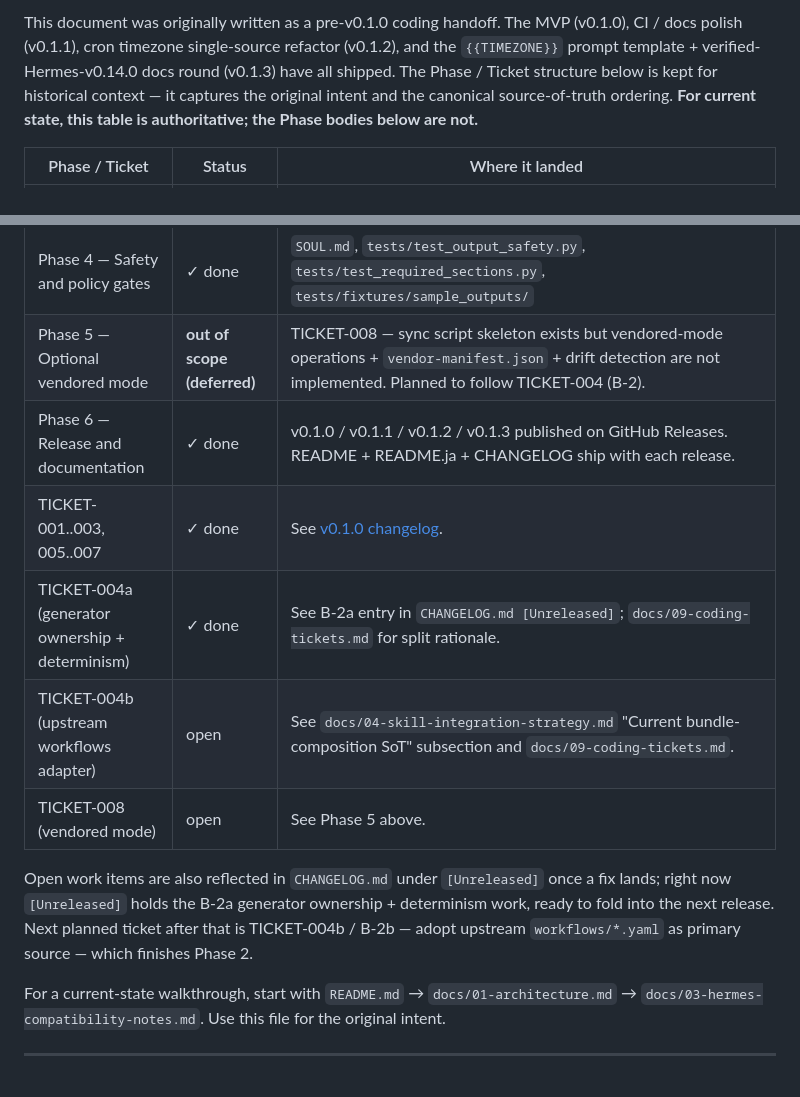
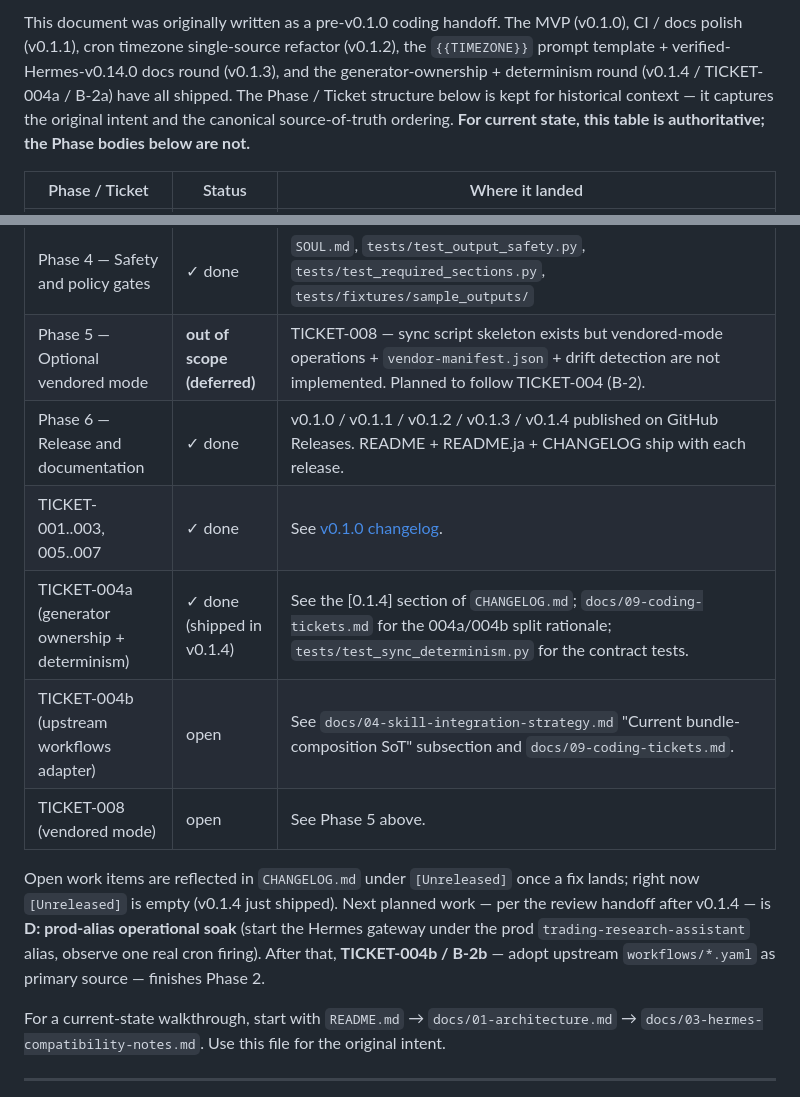
Before and after one commit to tradermonty/hermes-trading-research-agent-work-package, a Markdown page: AGENTS.md, 2 parts joined by grey strips. Drawn GitHub-style.

Commit message:
docs(AGENTS.md): refresh Status table to v0.1.4
After v0.1.4 shipped, the AGENTS status table still claimed:
- heading "as of v0.1.3",
- intro listing only v0.1.0..v0.1.3,
- Phase 6 row listing only v0.1.0..v0.1.3,
- TICKET-004a row pointing at "CHANGELOG [Unreleased]" (now
  empty because B-2a was folded into [0.1.4]),
- closing line saying "[Unreleased] holds the B-2a work,
  ready to fold into the next release" (already folded).

Update the table to reflect v0.1.4 as the current release:
- Heading and intro now name v0.1.4 / TICKET-004a / B-2a.
- Phase 6 row lists v0.1.0..v0.1.4.
- TICKET-004a row points at the [0.1.4] CHANGELOG entry plus
  tests/test_sync_determinism.py for the contract tests.
- Closing line notes [Unreleased] is empty and identifies
  D (prod-alias operational soak) as the agreed next ticket
  per the post-v0.1.4 review handoff, with TICKET-004b /
  B-2b after that.

No code change. make test (127 passed) unaffected.

Co-Authored-By: Claude Opus 4.7 (1M context) <noreply@anthropic.com>

```diff
--- a/AGENTS.md
+++ b/AGENTS.md
@@ -4,5 +4,5 @@
 
-This document was originally written as a pre-v0.1.0 coding handoff. The MVP (v0.1.0), CI / docs polish (v0.1.1), cron timezone single-source refactor (v0.1.2), and the `{{TIMEZONE}}` prompt template + verified-Hermes-v0.14.0 docs round (v0.1.3) have all shipped. The Phase / Ticket structure below is kept for historical context — it captures the original intent and the canonical source-of-truth ordering. **For current state, this table is authoritative; the Phase bodies below are not.**
+This document was originally written as a pre-v0.1.0 coding handoff. The MVP (v0.1.0), CI / docs polish (v0.1.1), cron timezone single-source refactor (v0.1.2), the `{{TIMEZONE}}` prompt template + verified-Hermes-v0.14.0 docs round (v0.1.3), and the generator-ownership + determinism round (v0.1.4 / TICKET-004a / B-2a) have all shipped. The Phase / Ticket structure below is kept for historical context — it captures the original intent and the canonical source-of-truth ordering. **For current state, this table is authoritative; the Phase bodies below are not.**
 
 | Phase / Ticket | Status | Where it landed |
 |---|---|---|
@@ -12,13 +12,13 @@ This document was originally written as a pre-v0.1.0 coding handoff. The MVP (v0
 | Phase 3 — Cron presets | ✓ done | `data/schedule-presets.yaml` (single source of truth for schedule / name / skills / prompt_file / timezone), `cron/create_cron_jobs.py` (host-TZ warning + `{{TIMEZONE}}` prompt template expansion from v0.1.3, priority shell env > `.env` > preset YAML > LA), `cron/create_cron_jobs.sh` wrapper, `tests/test_schedule_drift.py`, `tests/test_prompt_template.py`. `cron run` requires a `job_id` rather than a human name in Hermes v0.14.0 — documented in `docs/03-hermes-compatibility-notes.md`. |
 | Phase 4 — Safety and policy gates | ✓ done | `SOUL.md`, `tests/test_output_safety.py`, `tests/test_required_sections.py`, `tests/fixtures/sample_outputs/` |
 | Phase 5 — Optional vendored mode | **out of scope (deferred)** | TICKET-008 — sync script skeleton exists but vendored-mode operations + `vendor-manifest.json` + drift detection are not implemented. Planned to follow TICKET-004 (B-2). |
-| Phase 6 — Release and documentation | ✓ done | v0.1.0 / v0.1.1 / v0.1.2 / v0.1.3 published on GitHub Releases. README + README.ja + CHANGELOG ship with each release. |
+| Phase 6 — Release and documentation | ✓ done | v0.1.0 / v0.1.1 / v0.1.2 / v0.1.3 / v0.1.4 published on GitHub Releases. README + README.ja + CHANGELOG ship with each release. |
 | TICKET-001..003, 005..007 | ✓ done | See [v0.1.0 changelog](CHANGELOG.md). |
-| TICKET-004a (generator ownership + determinism) | ✓ done | See B-2a entry in `CHANGELOG.md [Unreleased]`; `docs/09-coding-tickets.md` for split rationale. |
+| TICKET-004a (generator ownership + determinism) | ✓ done (shipped in v0.1.4) | See the [0.1.4] section of `CHANGELOG.md`; `docs/09-coding-tickets.md` for the 004a/004b split rationale; `tests/test_sync_determinism.py` for the contract tests. |
 | TICKET-004b (upstream workflows adapter) | open | See `docs/04-skill-integration-strategy.md` "Current bundle-composition SoT" subsection and `docs/09-coding-tickets.md`. |
 | TICKET-008 (vendored mode) | open | See Phase 5 above. |
 
-Open work items are also reflected in `CHANGELOG.md` under `[Unreleased]` once a fix lands; right now `[Unreleased]` holds the B-2a generator ownership + determinism work, ready to fold into the next release. Next planned ticket after that is TICKET-004b / B-2b — adopt upstream `workflows/*.yaml` as primary source — which finishes Phase 2.
+Open work items are reflected in `CHANGELOG.md` under `[Unreleased]` once a fix lands; right now `[Unreleased]` is empty (v0.1.4 just shipped). Next planned work — per the review handoff after v0.1.4 — is **D: prod-alias operational soak** (start the Hermes gateway under the prod `trading-research-assistant` alias, observe one real cron firing). After that, **TICKET-004b / B-2b** — adopt upstream `workflows/*.yaml` as primary source — finishes Phase 2.
 
 For a current-state walkthrough, start with `README.md` → `docs/01-architecture.md` → `docs/03-hermes-compatibility-notes.md`. Use this file for the original intent.
 
```
Also changed, not shown: other parts of AGENTS.md (+1 -1 lines).
